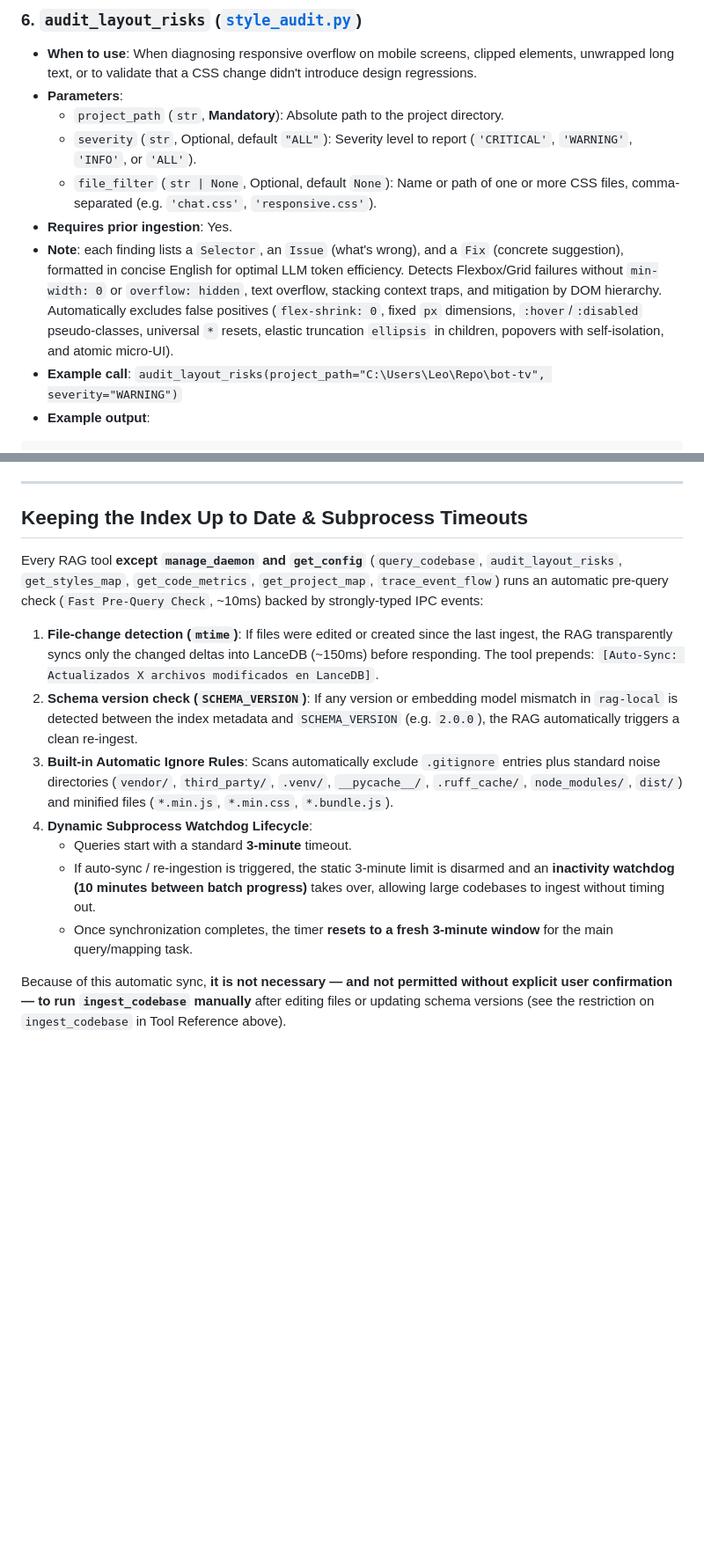
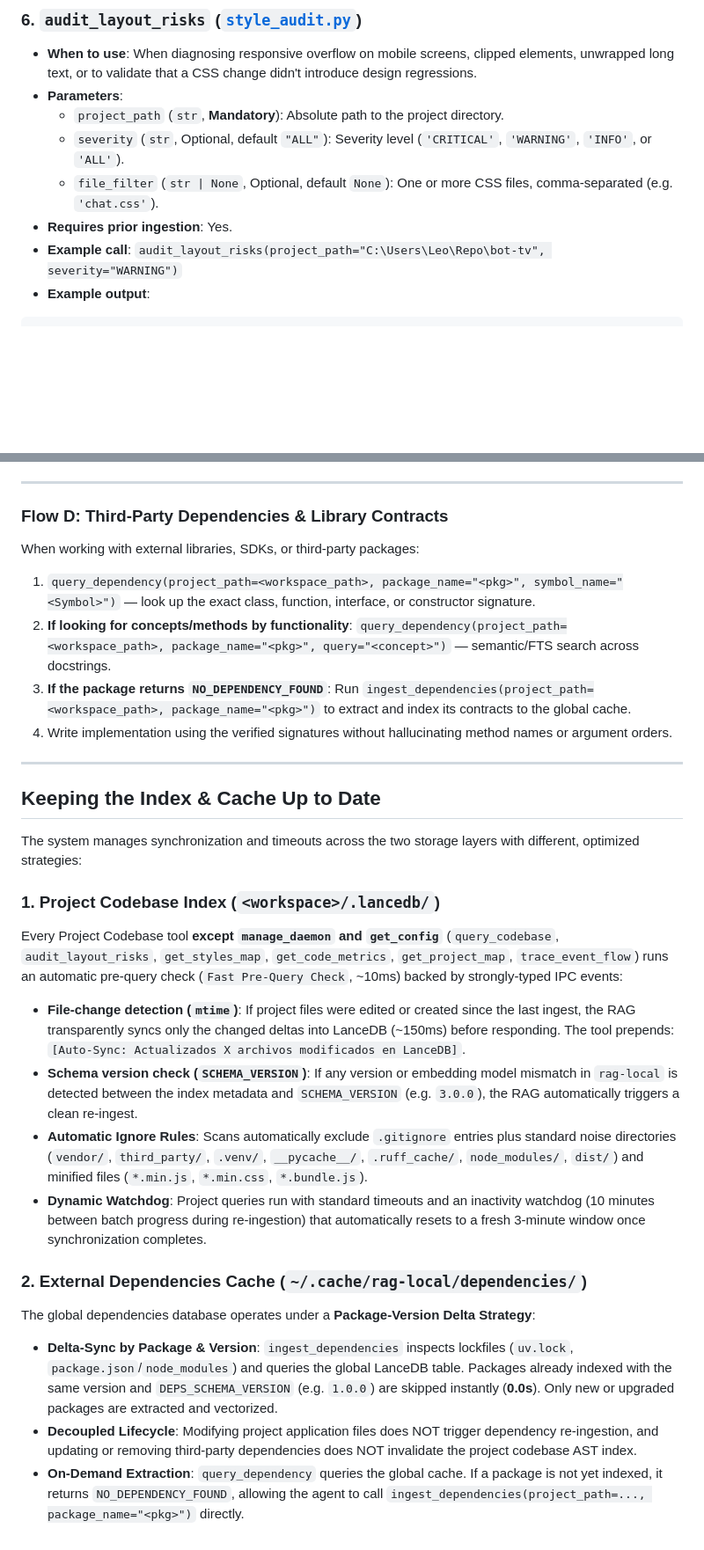
Before and after one commit to leo-kleis/bot-tv, a Markdown page: .agents/rules/rag.md, 2 parts joined by grey strips. Shown at 88% size. Rendered like a GitHub page; blank space fills up the shorter version.

````diff
--- a/.agents/rules/rag.md
+++ b/.agents/rules/rag.md
@@ -223,10 +241,9 @@ Event: UserNicknameUpdatedEvent (event:user_nickname_updated)
 - **When to use**: When diagnosing responsive overflow on mobile screens, clipped elements, unwrapped long text, or to validate that a CSS change didn't introduce design regressions.
 - **Parameters**:
   - `project_path` (`str`, **Mandatory**): Absolute path to the project directory.
-  - `severity` (`str`, Optional, default `"ALL"`): Severity level to report (`'CRITICAL'`, `'WARNING'`, `'INFO'`, or `'ALL'`).
-  - `file_filter` (`str | None`, Optional, default `None`): Name or path of one or more CSS files, comma-separated (e.g. `'chat.css'`, `'responsive.css'`).
+  - `severity` (`str`, Optional, default `"ALL"`): Severity level (`'CRITICAL'`, `'WARNING'`, `'INFO'`, or `'ALL'`).
+  - `file_filter` (`str | None`, Optional, default `None`): One or more CSS files, comma-separated (e.g. `'chat.css'`).
 - **Requires prior ingestion**: Yes.
-- **Note**: each finding lists a `Selector`, an `Issue` (what's wrong), and a `Fix` (concrete suggestion), formatted in concise English for optimal LLM token efficiency. Detects Flexbox/Grid failures without `min-width: 0` or `overflow: hidden`, text overflow, stacking context traps, and mitigation by DOM hierarchy. Automatically excludes false positives (`flex-shrink: 0`, fixed `px` dimensions, `:hover`/`:disabled` pseudo-classes, universal `*` resets, elastic truncation `ellipsis` in children, popovers with self-isolation, and atomic micro-UI).
 - **Example call**: `audit_layout_risks(project_path="C:\Users\Leo\Repo\bot-tv", severity="WARNING")`
 - **Example output**:
 ```
@@ -381,16 +467,29 @@ Every flow below starts with `get_config`.
 
 ---
 
-## Keeping the Index Up to Date & Subprocess Timeouts
+### Flow D: Third-Party Dependencies & Library Contracts
 
-Every RAG tool **except `manage_daemon` and `get_config`** (`query_codebase`, `audit_layout_risks`, `get_styles_map`, `get_code_metrics`, `get_project_map`, `trace_event_flow`) runs an automatic pre-query check (`Fast Pre-Query Check`, ~10ms) backed by strongly-typed IPC events:
+When working with external libraries, SDKs, or third-party packages:
+1. `query_dependency(project_path=<workspace_path>, package_name="<pkg>", symbol_name="<Symbol>")` — look up the exact class, function, interface, or constructor signature.
+2. **If looking for concepts/methods by functionality**: `query_dependency(project_path=<workspace_path>, package_name="<pkg>", query="<concept>")` — semantic/FTS search across docstrings.
+3. **If the package returns `NO_DEPENDENCY_FOUND`**: Run `ingest_dependencies(project_path=<workspace_path>, package_name="<pkg>")` to extract and index its contracts to the global cache.
+4. Write implementation using the verified signatures without hallucinating method names or argument orders.
 
-1. **File-change detection (`mtime`)**: If files were edited or created since the last ingest, the RAG transparently syncs only the changed deltas into LanceDB (~150ms) before responding. The tool prepends: `[Auto-Sync: Actualizados X archivos modificados en LanceDB]`.
-2. **Schema version check (`SCHEMA_VERSION`)**: If any version or embedding model mismatch in `rag-local` is detected between the index metadata and `SCHEMA_VERSION` (e.g. `2.0.0`), the RAG automatically triggers a clean re-ingest.
-3. **Built-in Automatic Ignore Rules**: Scans automatically exclude `.gitignore` entries plus standard noise directories (`vendor/`, `third_party/`, `.venv/`, `__pycache__/`, `.ruff_cache/`, `node_modules/`, `dist/`) and minified files (`*.min.js`, `*.min.css`, `*.bundle.js`).
-4. **Dynamic Subprocess Watchdog Lifecycle**:
-   - Queries start with a standard **3-minute** timeout.
-   - If auto-sync / re-ingestion is triggered, the static 3-minute limit is disarmed and an **inactivity watchdog (10 minutes between batch progress)** takes over, allowing large codebases to ingest without timing out.
-   - Once synchronization completes, the timer **resets to a fresh 3-minute window** for the main query/mapping task.
+---
 
-Because of this automatic sync, **it is not necessary — and not permitted without explicit user confirmation — to run `ingest_codebase` manually** after editing files or updating schema versions (see the restriction on `ingest_codebase` in Tool Reference above).
+## Keeping the Index & Cache Up to Date
+
+The system manages synchronization and timeouts across the two storage layers with different, optimized strategies:
+
+### 1. Project Codebase Index (`<workspace>/.lancedb/`)
+Every Project Codebase tool **except `manage_daemon` and `get_config`** (`query_codebase`, `audit_layout_risks`, `get_styles_map`, `get_code_metrics`, `get_project_map`, `trace_event_flow`) runs an automatic pre-query check (`Fast Pre-Query Check`, ~10ms) backed by strongly-typed IPC events:
+- **File-change detection (`mtime`)**: If project files were edited or created since the last ingest, the RAG transparently syncs only the changed deltas into LanceDB (~150ms) before responding. The tool prepends: `[Auto-Sync: Actualizados X archivos modificados en LanceDB]`.
+- **Schema version check (`SCHEMA_VERSION`)**: If any version or embedding model mismatch in `rag-local` is detected between the index metadata and `SCHEMA_VERSION` (e.g. `3.0.0`), the RAG automatically triggers a clean re-ingest.
+- **Automatic Ignore Rules**: Scans automatically exclude `.gitignore` entries plus standard noise directories (`vendor/`, `third_party/`, `.venv/`, `__pycache__/`, `.ruff_cache/`, `node_modules/`, `dist/`) and minified files (`*.min.js`, `*.min.css`, `*.bundle.js`).
+- **Dynamic Watchdog**: Project queries run with standard timeouts and an inactivity watchdog (10 minutes between batch progress during re-ingestion) that automatically resets to a fresh 3-minute window once synchronization completes.
+
+### 2. External Dependencies Cache (`~/.cache/rag-local/dependencies/`)
+The global dependencies database operates under a **Package-Version Delta Strategy**:
+- **Delta-Sync by Package & Version**: `ingest_dependencies` inspects lockfiles (`uv.lock`, `package.json`/`node_modules`) and queries the global LanceDB table. Packages already indexed with the same version and `DEPS_SCHEMA_VERSION` (e.g. `1.0.0`) are skipped instantly (**0.0s**). Only new or upgraded packages are extracted and vectorized.
+- **Decoupled Lifecycle**: Modifying project application files does NOT trigger dependency re-ingestion, and updating or removing third-party dependencies does NOT invalidate the project codebase AST index.
+- **On-Demand Extraction**: `query_dependency` queries the global cache. If a package is not yet indexed, it returns `NO_DEPENDENCY_FOUND`, allowing the agent to call `ingest_dependencies(project_path=..., package_name="<pkg>")` directly.
````
Also changed, not shown: other parts of .agents/rules/rag.md (+133 -46 lines).
